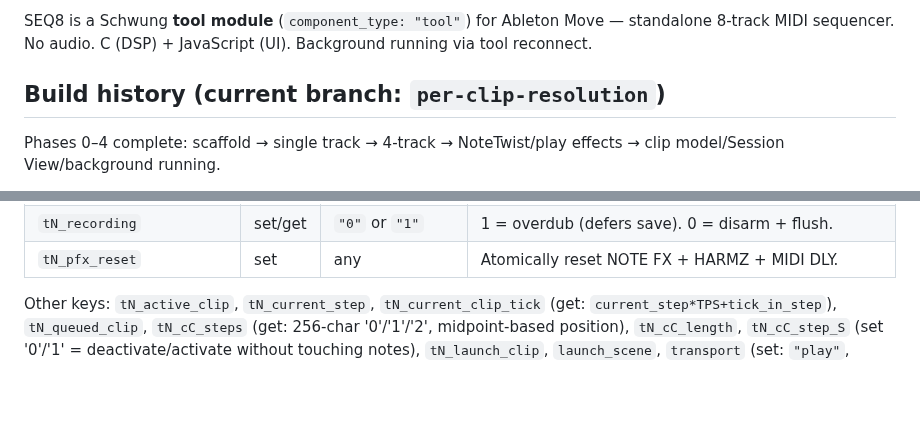
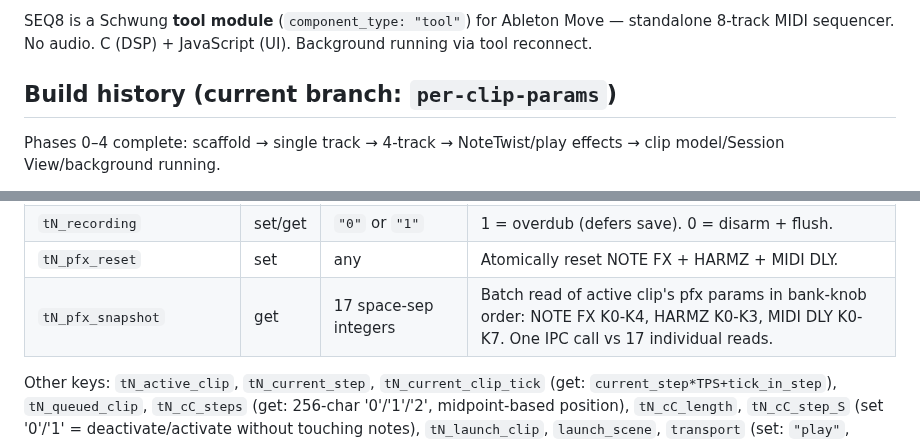
Before and after one commit to legsmechanical/schwung-davebox, a Markdown page: CLAUDE.md, 2 parts joined by grey strips. Rendered like a GitHub page; blank space fills up the shorter version.

Commit message:
CLAUDE.md: document per-clip-params phase
Co-Authored-By: Claude Sonnet 4.6 <noreply@anthropic.com>

```diff
--- a/CLAUDE.md
+++ b/CLAUDE.md
@@ -14,7 +14,7 @@
 
 SEQ8 is a Schwung **tool module** (`component_type: "tool"`) for Ableton Move — standalone 8-track MIDI sequencer. No audio. C (DSP) + JavaScript (UI). Background running via tool reconnect.
 
-## Build history (current branch: `per-clip-resolution`)
+## Build history (current branch: `per-clip-params`)
 
 Phases 0–4 complete: scaffold → single track → 4-track → NoteTwist/play effects → clip model/Session View/background running.
 
@@ -135,6 +137,7 @@ All `tN_` keys: N = 0..7.
 | `tN_cC_clear_keep` | set | any | Atomic wipe all steps; preserves clip_playing/will_relaunch. Silences in-flight notes. Saves state. |
 | `tN_recording` | set/get | `"0"` or `"1"` | 1 = overdub (defers save). 0 = disarm + flush. |
 | `tN_pfx_reset` | set | any | Atomically reset NOTE FX + HARMZ + MIDI DLY. |
+| `tN_pfx_snapshot` | get | 17 space-sep integers | Batch read of active clip's pfx params in bank-knob order: NOTE FX K0-K4, HARMZ K0-K3, MIDI DLY K0-K7. One IPC call vs 17 individual reads. |
 
 Other keys: `tN_active_clip`, `tN_current_step`, `tN_current_clip_tick` (get: `current_step*TPS+tick_in_step`), `tN_queued_clip`, `tN_cC_steps` (get: 256-char '0'/'1'/'2', midpoint-based position), `tN_cC_length`, `tN_cC_step_S` (set '0'/'1' = deactivate/activate without touching notes), `tN_launch_clip`, `launch_scene`, `transport` (set: `"play"`, `"stop"`, `"panic"`, `"deactivate_all"`), `playing`, `state_snapshot`, `tN_route`, `tN_pad_mode`, `tN_pad_octave`, `key`, `scale`, `scale_aware`, `bpm`, `launch_quant`, `input_vel`, `inp_quant`, `midi_in_channel` (0=All, 1–16), noteFX/harm/delay params.
 
```
Also changed, not shown: other parts of CLAUDE.md (+2 -0 lines).
